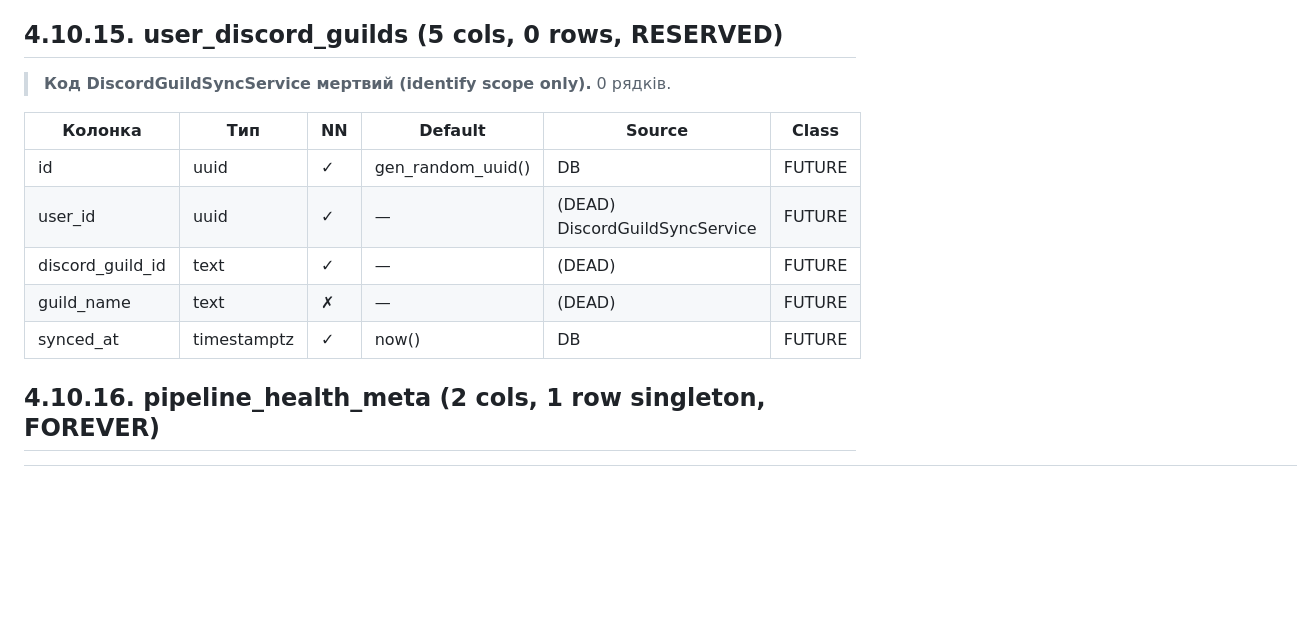
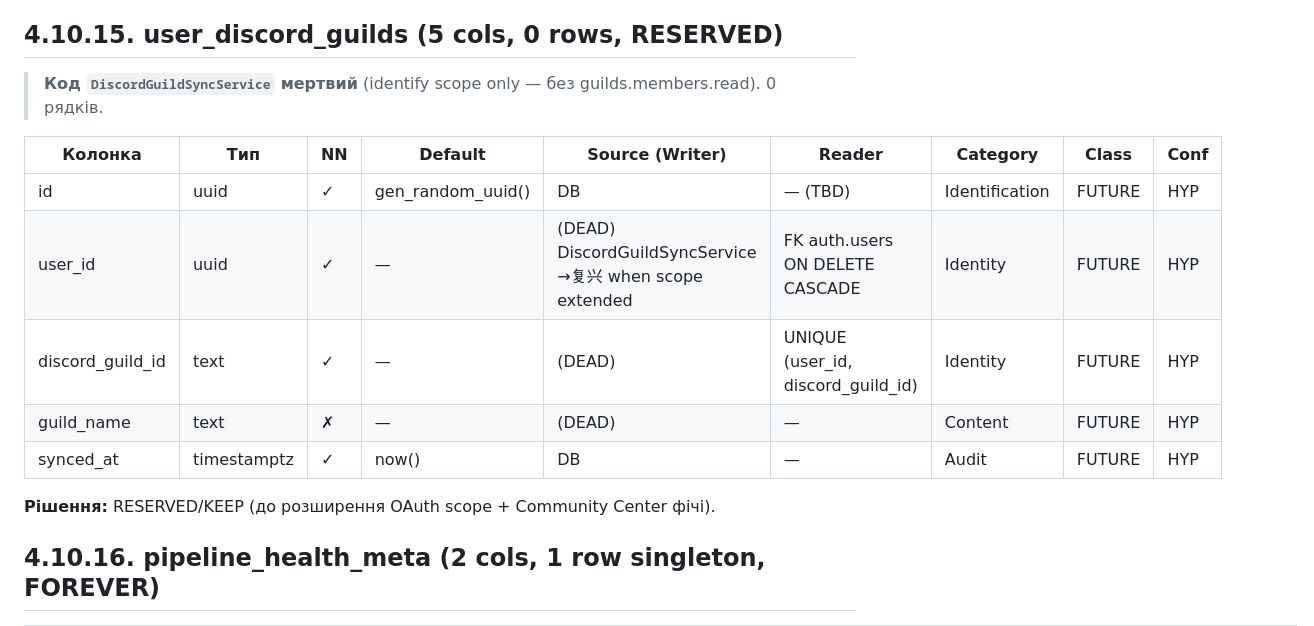
Before and after one commit to Vova-Bob/SCLOC-Verse, a Markdown page: docs/SCLOCVerse-Knowledge-Base.md, the part around one of its changes. Drawn GitHub-style; blank space fills up the shorter version.

```diff
--- a/docs/SCLOCVerse-Knowledge-Base.md
+++ b/docs/SCLOCVerse-Knowledge-Base.md
@@ -495,15 +517,17 @@
 
 ## 4.10.15. user_discord_guilds (5 cols, 0 rows, RESERVED)
 
-> **Код DiscordGuildSyncService мертвий (identify scope only).** 0 рядків.
-
-| Колонка | Тип | NN | Default | Source | Class |
-|---|---|---|---|---|---|
-| id | uuid | ✓ | gen_random_uuid() | DB | FUTURE |
-| user_id | uuid | ✓ | — | (DEAD) DiscordGuildSyncService | FUTURE |
-| discord_guild_id | text | ✓ | — | (DEAD) | FUTURE |
-| guild_name | text | ✗ | — | (DEAD) | FUTURE |
-| synced_at | timestamptz | ✓ | now() | DB | FUTURE |
+> **Код `DiscordGuildSyncService` мертвий** (identify scope only — без guilds.members.read). 0 рядків.
+
+| Колонка | Тип | NN | Default | Source (Writer) | Reader | Category | Class | Conf |
+|---|---|---|---|---|---|---|---|---|
+| id | uuid | ✓ | gen_random_uuid() | DB | — (TBD) | Identification | FUTURE | HYP |
+| user_id | uuid | ✓ | — | (DEAD) DiscordGuildSyncService →复兴 when scope extended | FK auth.users ON DELETE CASCADE | Identity | FUTURE | HYP |
+| discord_guild_id | text | ✓ | — | (DEAD) | UNIQUE (user_id, discord_guild_id) | Identity | FUTURE | HYP |
+| guild_name | text | ✗ | — | (DEAD) | — | Content | FUTURE | HYP |
+| synced_at | timestamptz | ✓ | now() | DB | — | Audit | FUTURE | HYP |
+
+**Рішення:** RESERVED/KEEP (до розширення OAuth scope + Community Center фічі).
 
 ## 4.10.16. pipeline_health_meta (2 cols, 1 row singleton, FOREVER)
 
```
Also changed, not shown: other parts of docs/SCLOCVerse-Knowledge-Base.md (+72 -26 lines).
